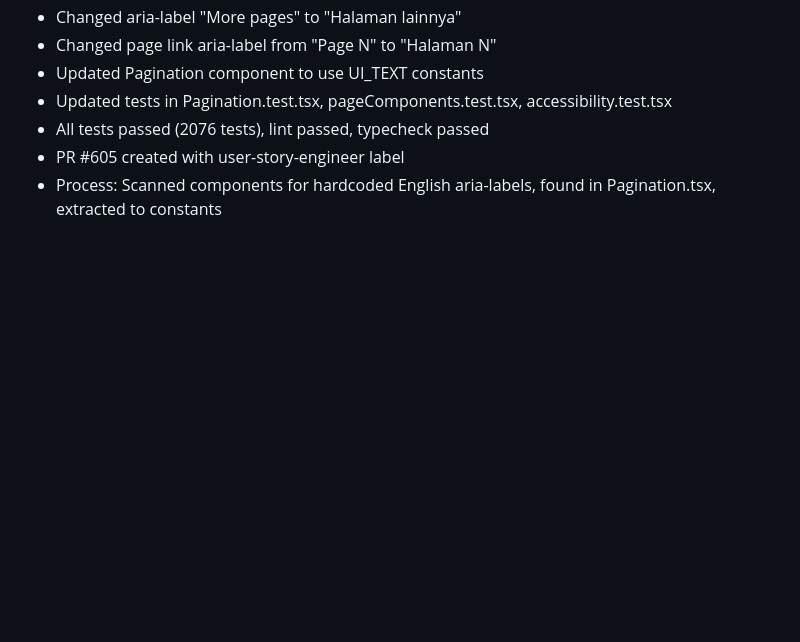
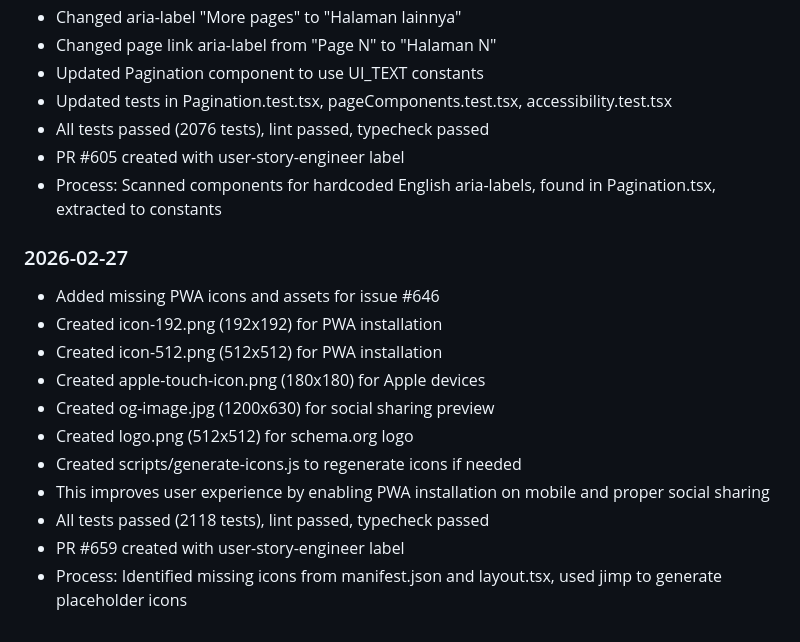
Before and after one commit to sulhimbn/headlesswp, a Markdown page: docs/user-story-engineer.md, the part around the change. GitHub-like rendering; blank space fills up the shorter version.

Commit message:
docs: Update user-story-engineer.md with latest work

```diff
--- a/docs/user-story-engineer.md
+++ b/docs/user-story-engineer.md
@@ -69,3 +69,16 @@ This file serves as the long-term memory for the user-story-engineer autonomous
 - All tests passed (2076 tests), lint passed, typecheck passed
 - PR #605 created with user-story-engineer label
 - Process: Scanned components for hardcoded English aria-labels, found in Pagination.tsx, extracted to constants
+
+### 2026-02-27
+- Added missing PWA icons and assets for issue #646
+- Created icon-192.png (192x192) for PWA installation
+- Created icon-512.png (512x512) for PWA installation
+- Created apple-touch-icon.png (180x180) for Apple devices
+- Created og-image.jpg (1200x630) for social sharing preview
+- Created logo.png (512x512) for schema.org logo
+- Created scripts/generate-icons.js to regenerate icons if needed
+- This improves user experience by enabling PWA installation on mobile and proper social sharing
+- All tests passed (2118 tests), lint passed, typecheck passed
+- PR #659 created with user-story-engineer label
+- Process: Identified missing icons from manifest.json and layout.tsx, used jimp to generate placeholder icons
```
